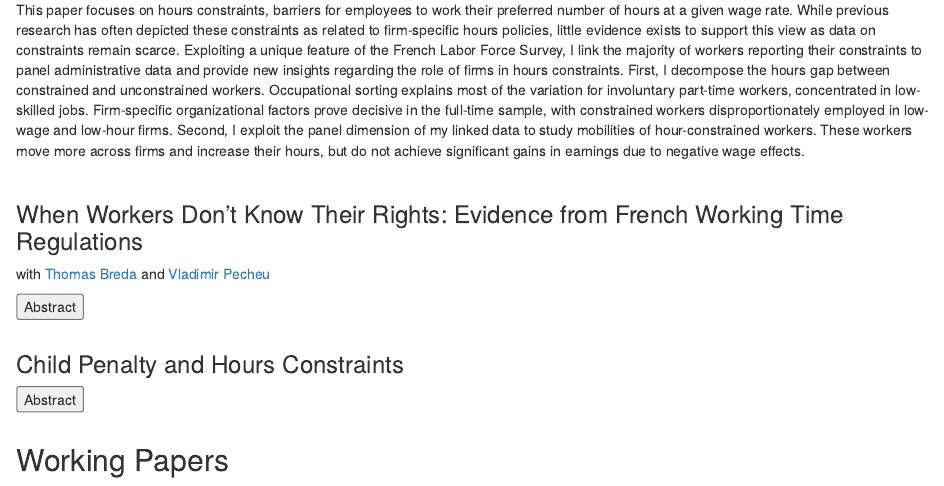
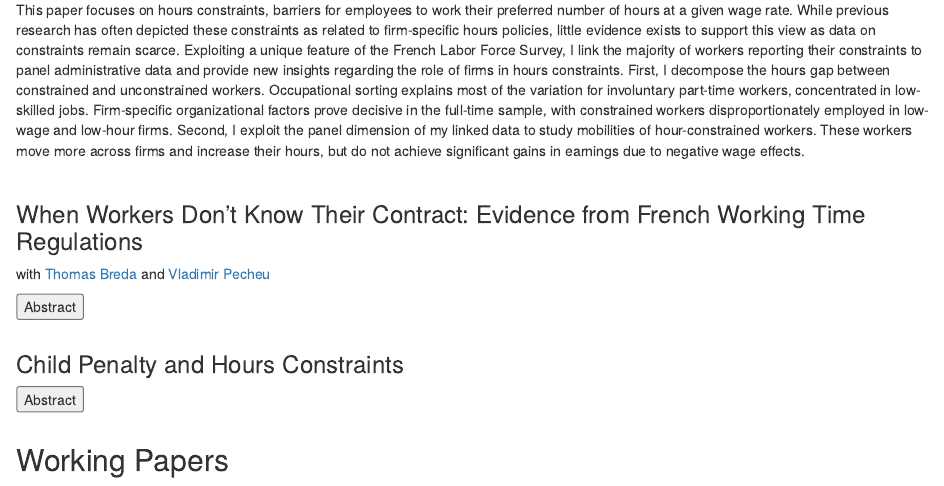
Before and after one commit to baptroux/baptroux.github.io, an R Markdown document (research.Rmd): the page in a window 1100 px wide, from 250 px down. Rendered offline with R 4.5, knitr and Pandoc, with nearby package versions; drawn as R Markdown's standard HTML page in place of the format the file asks for.

Commit message:
Update FJ Title

```diff
--- a/research.Rmd
+++ b/research.Rmd
@@ -37,7 +37,7 @@ This paper focuses on hours constraints, barriers for employees to work their pr
 
 <br />
 
-### When Workers Don’t Know Their Rights: Evidence from French Working Time Regulations
+### When Workers Don’t Know Their Contract: Evidence from French Working Time Regulations
 
 with [Thomas Breda](https://www.parisschoolofeconomics.com/breda-thomas/index_en.html) and [Vladimir Pecheu](https://vladimirpecheu.com/)
 
```
Also changed, not shown: 1 other file.
